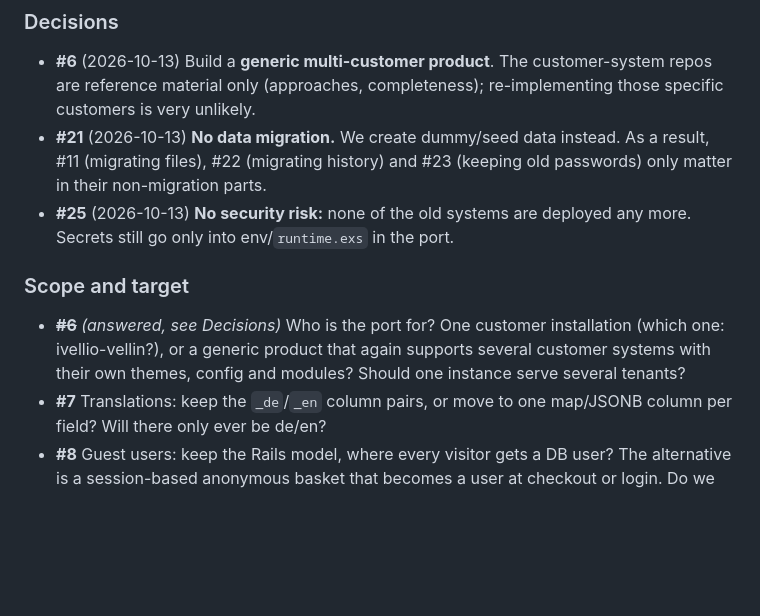
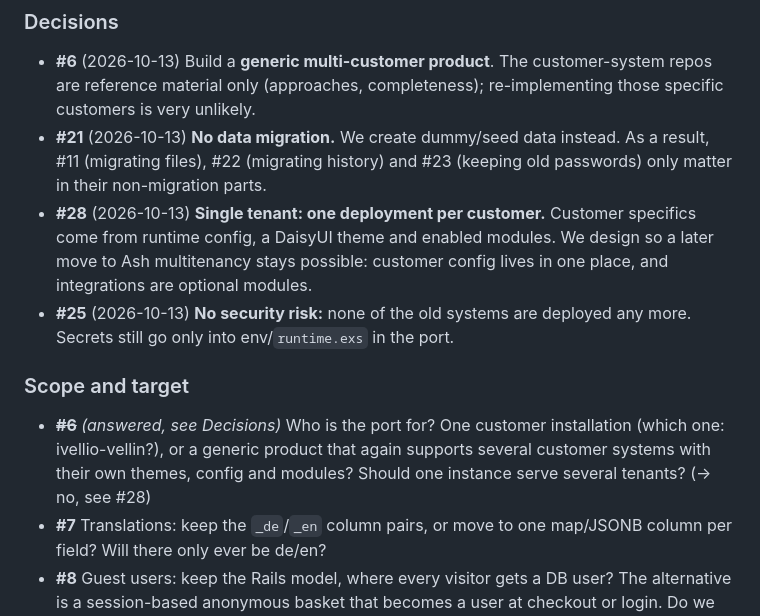
Before and after one commit to haslinger/mercator, a Markdown page: docs/roadmap.md, the part around the change. Drawn GitHub-style; blank space fills up the shorter version.

Commit message:
Roadmap: record decision #28 (single tenant per deployment)
Co-Authored-By: Claude Opus 5.5 <noreply@anthropic.com>

```diff
--- a/docs/roadmap.md
+++ b/docs/roadmap.md
@@ -153,10 +153,11 @@ Rails sources (#1–#4) and continuing the overview (#5) were answered on 2026-1
 ### Decisions
 - **#6** (2026-10-13) Build a **generic multi-customer product**. The customer-system repos are reference material only (approaches, completeness); re-implementing those specific customers is very unlikely.
 - **#21** (2026-10-13) **No data migration.** We create dummy/seed data instead. As a result, #11 (migrating files), #22 (migrating history) and #23 (keeping old passwords) only matter in their non-migration parts.
+- **#28** (2026-10-13) **Single tenant: one deployment per customer.** Customer specifics come from runtime config, a DaisyUI theme and enabled modules. We design so a later move to Ash multitenancy stays possible: customer config lives in one place, and integrations are optional modules.
 - **#25** (2026-10-13) **No security risk:** none of the old systems are deployed any more. Secrets still go only into env/`runtime.exs` in the port.
 
 ### Scope and target
-- ~~**#6**~~ *(answered, see Decisions)* Who is the port for? One customer installation (which one: ivellio-vellin?), or a generic product that again supports several customer systems with their own themes, config and modules? Should one instance serve several tenants?
+- ~~**#6**~~ *(answered, see Decisions)* Who is the port for? One customer installation (which one: ivellio-vellin?), or a generic product that again supports several customer systems with their own themes, config and modules? Should one instance serve several tenants? (→ no, see #28)
 - **#7** Translations: keep the `_de`/`_en` column pairs, or move to one map/JSONB column per field? Will there only ever be de/en?
 - **#8** Guest users: keep the Rails model, where every visitor gets a DB user? The alternative is a session-based anonymous basket that becomes a user at checkout or login. Do we keep email-link login and passwords?
 - **#9** Page templates: the Rails app lets content managers write DRYML/ERB templates in the DB. Do we need user-editable templates (e.g. Liquid/Solid with `container`/`photo`/`document` tags), or are a few fixed HEEx layouts with named content slots enough?
```
